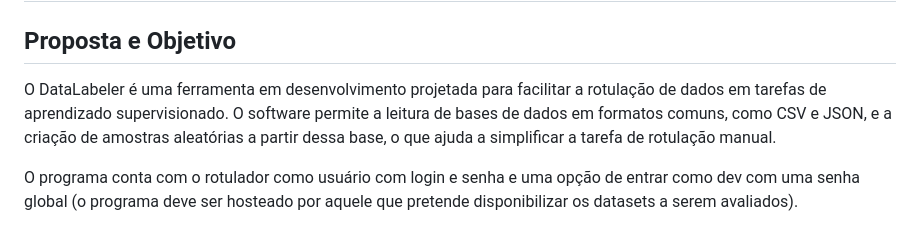
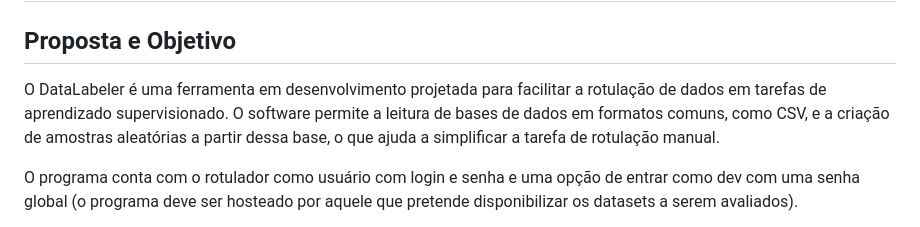
Before and after one commit to victoriaero/ENGSOFT_TP, a Markdown page: README.md, the part around the change. Drawn GitHub-style.

```diff
--- a/README.md
+++ b/README.md
@@ -1,7 +1,7 @@
 # Trabalho Prático de Engenharia de Software - DataLabeler
 
 ## Proposta e Objetivo
-O DataLabeler é uma ferramenta em desenvolvimento projetada para facilitar a rotulação de dados em tarefas de aprendizado supervisionado. O software permite a leitura de bases de dados em formatos comuns, como CSV e JSON, e a criação de amostras aleatórias a partir dessa base, o que ajuda a simplificar a tarefa de rotulação manual.
+O DataLabeler é uma ferramenta em desenvolvimento projetada para facilitar a rotulação de dados em tarefas de aprendizado supervisionado. O software permite a leitura de bases de dados em formatos comuns, como CSV, e a criação de amostras aleatórias a partir dessa base, o que ajuda a simplificar a tarefa de rotulação manual.
 
 O programa conta com o rotulador como usuário com login e senha e uma opção de entrar como dev com uma senha global (o programa deve ser hosteado por aquele que pretende disponibilizar os datasets a serem avaliados).
 
```
